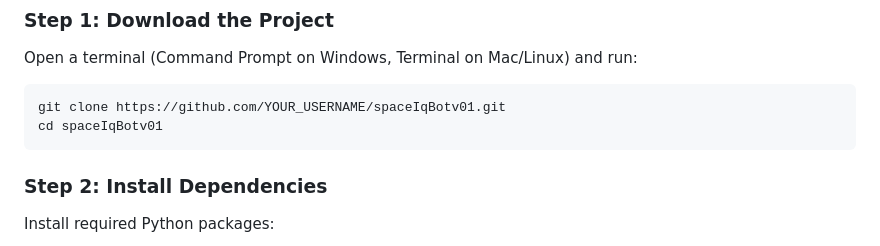
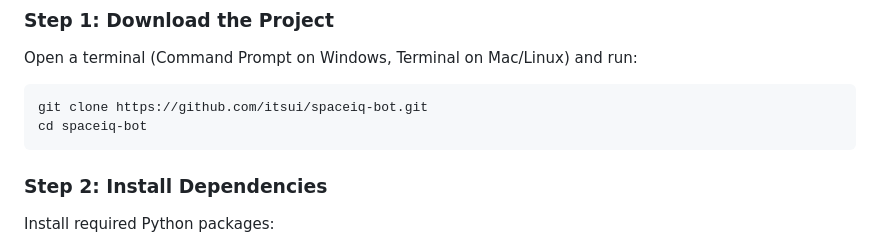
Before and after one commit to itsui/spaceiq-bot_webVersion, a Markdown page: README.md, the part around the change. GitHub-like rendering.

Commit message:
Update README with correct repository URL

````diff
--- a/README.md
+++ b/README.md
@@ -34,8 +34,8 @@ Before you start, make sure you have:
 Open a terminal (Command Prompt on Windows, Terminal on Mac/Linux) and run:
 
 ```bash
-git clone https://github.com/YOUR_USERNAME/spaceIqBotv01.git
-cd spaceIqBotv01
+git clone https://github.com/itsui/spaceiq-bot.git
+cd spaceiq-bot
 ```
 
 ### Step 2: Install Dependencies
````
